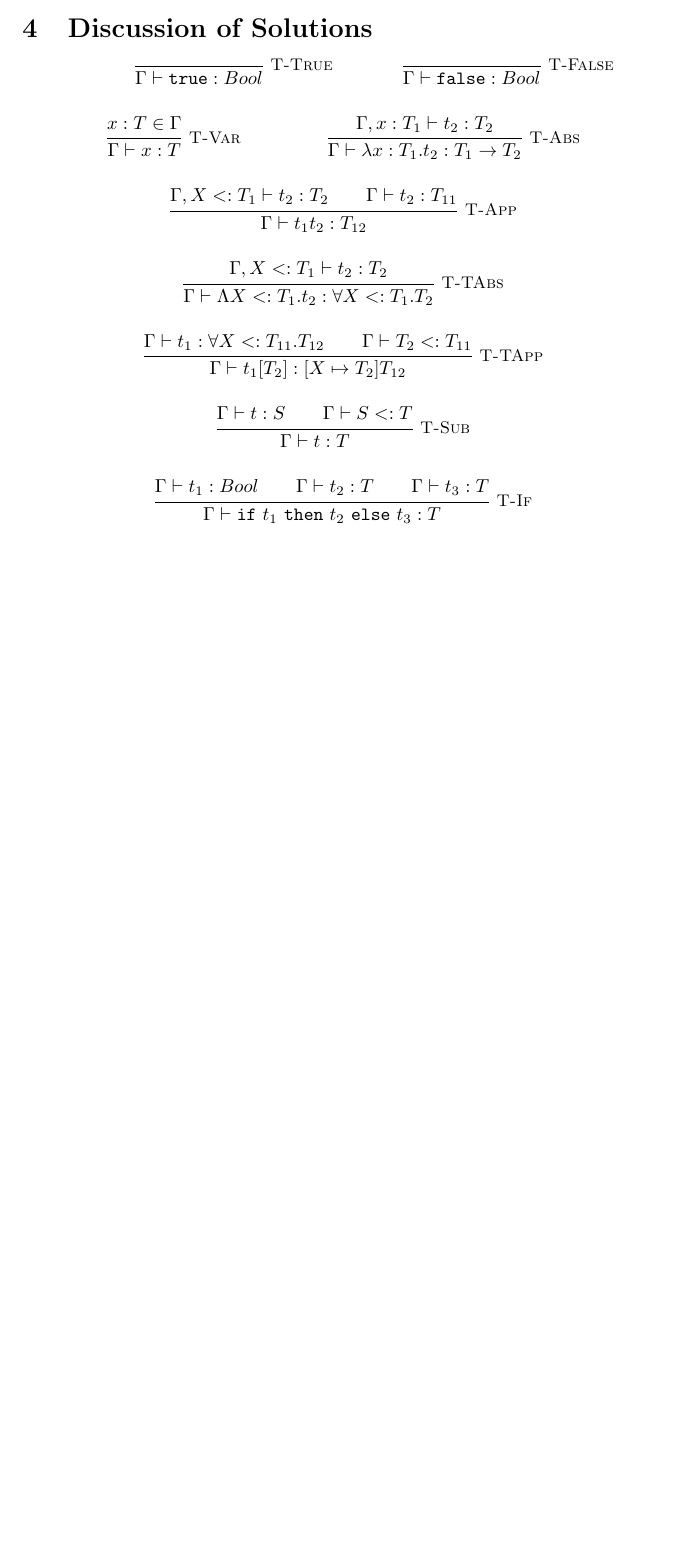
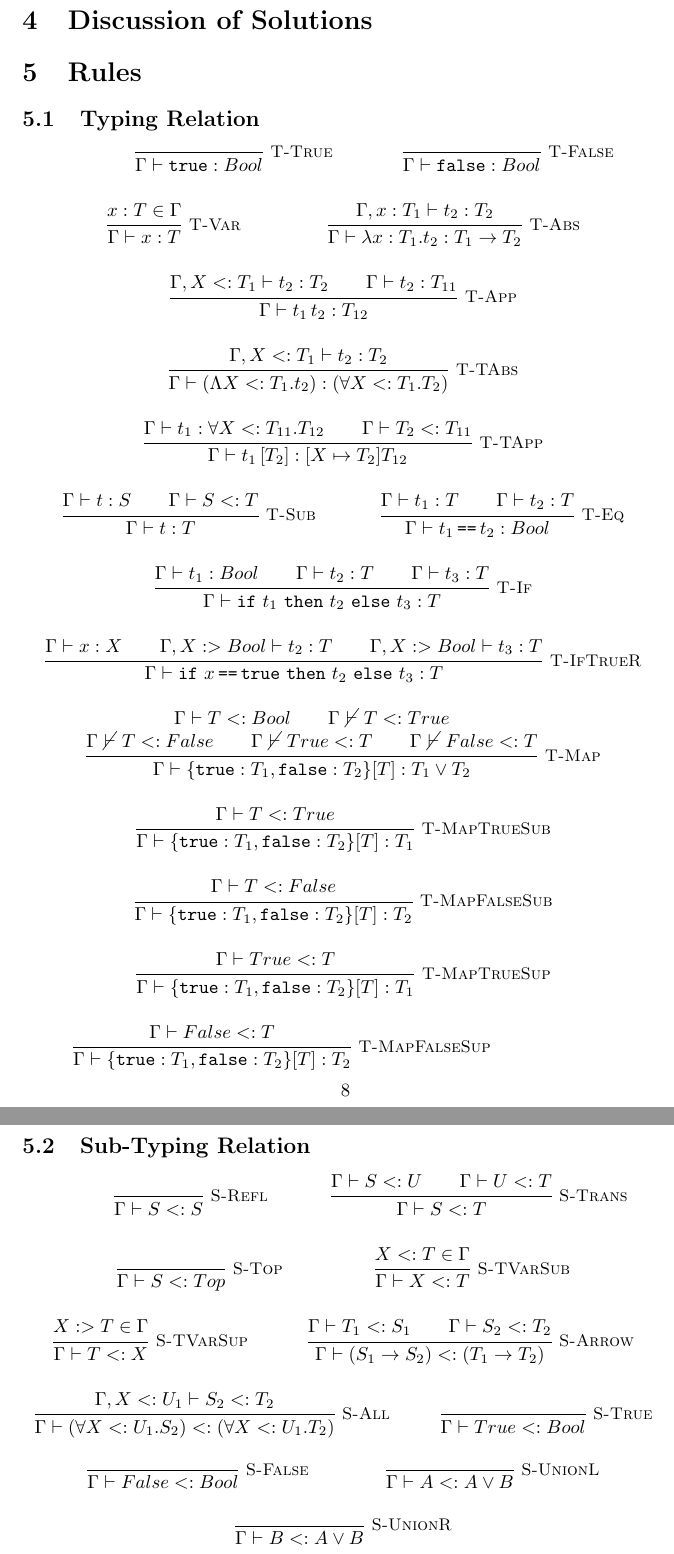
Before and after one commit to rubenpieters/sys-polyflow, a LaTeX paper (paper/paper.tex, which reads paper/sections/01-packages.tex, paper/sections/99-rules.tex): part of page 6 of 6 before the commit and two parts of pages 8 and 9 of 9 after it, the two joined at a grey line, cut so that both start at the same text, the shorter picture padded with empty space. Compiled offline with pdfLaTeX.

Commit message:
update rules, wip agda

```diff
--- a/paper/sections/01-packages.tex
+++ b/paper/sections/01-packages.tex
@@ -40,3 +40,6 @@
 
 % \url command and clickable links
 \usepackage[hidelinks]{hyperref}
+
+% for \cancel command
+\usepackage{cancel}
--- a/paper/sections/99-rules.tex
+++ b/paper/sections/99-rules.tex
@@ -1,12 +1,16 @@
+\section{Rules}
+
+\subsection{Typing Relation}
+
 \begin{mathpar}
 
 \inferrule*[right=T-True]
            {  }
-           { \hastype{\Gamma}{\true}{\bool} }
+           { \hastype{\Gamma}{\true}{\tbool} }
 
 \inferrule*[right=T-False]
            {  }
-           { \hastype{\Gamma}{\false}{\bool} }
+           { \hastype{\Gamma}{\false}{\tbool} }
 
 \inferrule*[right=T-Var]
            { \typeincontext{x}{T}{\Gamma} }
@@ -32,8 +36,88 @@
            { \hastype{\Gamma}{t}{S} \\ \hassubtype{\Gamma}{S}{T} }
            { \hastype{\Gamma}{t}{T} }
 
+\inferrule*[right=T-Eq]
+           { \hastype{\Gamma}{t_1}{T} \\ \hastype{\Gamma}{t_2}{T} }
+           { \hastype{\Gamma}{\eq{t_1}{t_2}}{\tbool} }
+
 \inferrule*[right=T-If]
-           { \hastype{\Gamma}{t_1}{\bool} \\ \hastype{\Gamma}{t_2}{T} \\ \hastype{\Gamma}{t_3}{T} }
+           { \hastype{\Gamma}{t_1}{\tbool} \\ \hastype{\Gamma}{t_2}{T} \\ \hastype{\Gamma}{t_3}{T} }
            { \hastype{\Gamma}{\ite{t_1}{t_2}{t_3}}{T} }
 
+\inferrule*[right=T-IfTrueR]
+           { \hastype{\Gamma}{x}{X} \\ \hastype{\extendwsupertype{\Gamma}{X}{\tbool}}{t_2}{T} \\ \hastype{\extendwsupertype{\Gamma}{X}{\tbool}}{t_3}{T} }
+           { \hastype{\Gamma}{\ite{\eq{x}{\true}}{t_2}{t_3}}{T} }
+
+\inferrule*[right=T-Map]
+           { \hassubtype{\Gamma}{T}{\tbool} \\ \nothassubtype{\Gamma}{T}{\ttrue} \\ \nothassubtype{\Gamma}{T}{\tfalse} \\ \nothassubtype{\Gamma}{\ttrue}{T} \\ \nothassubtype{\Gamma}{\tfalse}{T} }
+           { \hastype{\Gamma}{\tmap{T_1}{T_2}{T}}{\union{T_1}{T_2}} }
+
+\inferrule*[right=T-MapTrueSub]
+           { \hassubtype{\Gamma}{T}{\ttrue} }
+           { \hastype{\Gamma}{\tmap{T_1}{T_2}{T}}{T_1} }
+
+\inferrule*[right=T-MapFalseSub]
+           { \hassubtype{\Gamma}{T}{\tfalse} }
+           { \hastype{\Gamma}{\tmap{T_1}{T_2}{T}}{T_2} }
+
+\inferrule*[right=T-MapTrueSup]
+           { \hassubtype{\Gamma}{\ttrue}{T} }
+           { \hastype{\Gamma}{\tmap{T_1}{T_2}{T}}{T_1} }
+
+\inferrule*[right=T-MapFalseSup]
+           { \hassubtype{\Gamma}{\tfalse}{T} }
+           { \hastype{\Gamma}{\tmap{T_1}{T_2}{T}}{T_2} }
+
+
+
 \end{mathpar}
+
+\subsection{Sub-Typing Relation}
+
+\begin{mathpar}
+
+\inferrule*[right=S-Refl]
+           {  }
+           { \hassubtype{\Gamma}{S}{S} }
+
+\inferrule*[right=S-Trans]
+           { \hassubtype{\Gamma}{S}{U} \\ \hassubtype{\Gamma}{U}{T} }
+           { \hassubtype{\Gamma}{S}{T} }
+
+           \inferrule*[right=S-Top]
+           {  }
+           { \hassubtype{\Gamma}{S}{Top} }
+
+\inferrule*[right=S-TVarSub]
+           { \subtypeincontext{X}{T}{\Gamma} }
+           { \hassubtype{\Gamma}{X}{T} }
+
+\inferrule*[right=S-TVarSup]
+           { \supertypeincontext{X}{T}{\Gamma} }
+           { \hassubtype{\Gamma}{T}{X} }
+
+\inferrule*[right=S-Arrow]
+           { \hassubtype{\Gamma}{T_1}{S_1} \\ \hassubtype{\Gamma}{S_2}{T_2} }
+           { \hassubtype{\Gamma}{(\fun{S_1}{S_2})}{(\fun{T_1}{T_2})} }
+
+\inferrule*[right=S-All]
+           { \hassubtype{\extendwsubtype{\Gamma}{X}{U_1}}{S_2}{T_2}}
+           { \hassubtype{\Gamma}{(\tfun{X}{U_1}{S_2})}{(\tfun{X}{U_1}{T_2})} }
+
+\inferrule*[right=S-True]
+           {  }
+           { \hassubtype{\Gamma}{\ttrue}{\tbool} }
+
+\inferrule*[right=S-False]
+           {  }
+           { \hassubtype{\Gamma}{\tfalse}{\tbool} }
+
+\inferrule*[right=S-UnionL]
+           {  }
+           { \hassubtype{\Gamma}{A}{\union{A}{B}} }
+
+\inferrule*[right=S-UnionR]
+           {  }
+           { \hassubtype{\Gamma}{B}{\union{A}{B}} }
+
+\end{mathpar}
```
Also changed, not shown: paper/sections/02-commands.tex (+12 -3 lines), paper/sections/99-rules.tex (2 more changed lines), 1 other file.
